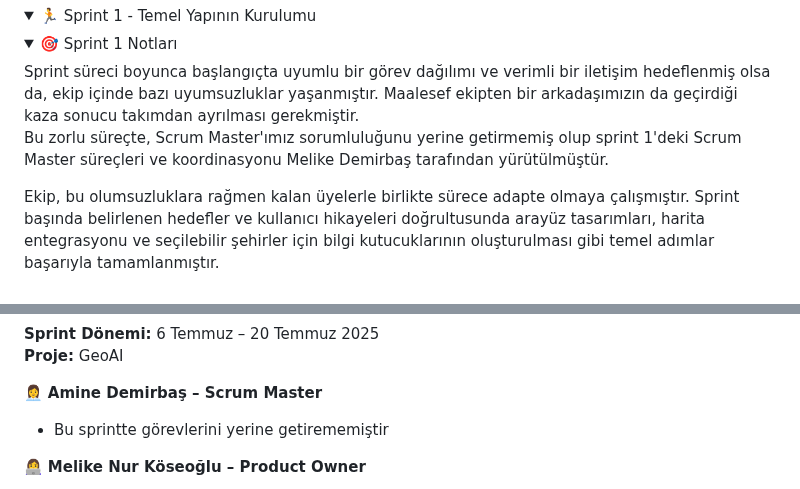
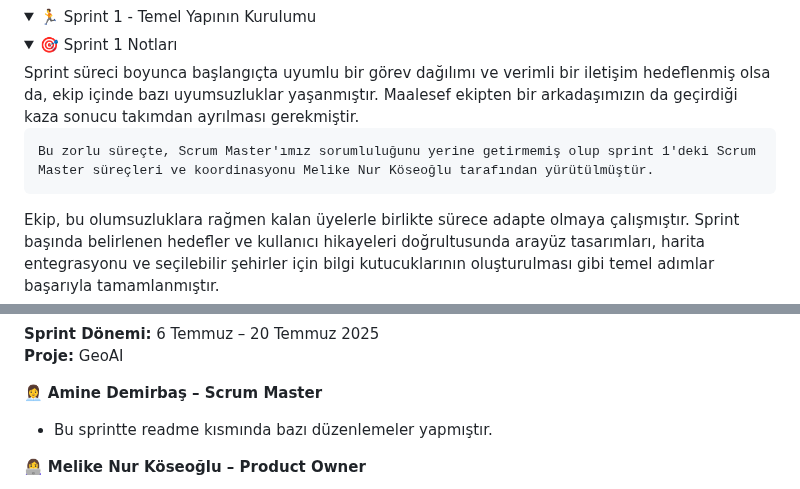
Before and after one commit to sonerbasak/Bootcamp-Team30, a Markdown page: README.md, 2 parts joined by grey strips. Rendered like a GitHub page; folded sections open.

```diff
--- a/README.md
+++ b/README.md
@@ -69,7 +73,7 @@ Bu platform aynı zamanda, kullanıcıların profil rozetleri kazanarak başarı
     <summary>🎯 Sprint 1 Notları</summary>
   Sprint süreci boyunca başlangıçta uyumlu bir görev dağılımı ve verimli bir iletişim hedeflenmiş olsa da, ekip içinde bazı uyumsuzluklar yaşanmıştır. Maalesef ekipten bir arkadaşımızın da geçirdiği kaza sonucu takımdan ayrılması gerekmiştir.
 
-  Bu zorlu süreçte, Scrum Master'ımız sorumluluğunu yerine getirmemiş olup sprint 1'deki Scrum Master süreçleri ve koordinasyonu Melike Demirbaş tarafından yürütülmüştür.
+    Bu zorlu süreçte, Scrum Master'ımız sorumluluğunu yerine getirmemiş olup sprint 1'deki Scrum Master süreçleri ve koordinasyonu Melike Nur Köseoğlu tarafından yürütülmüştür.
 
 Ekip, bu olumsuzluklara rağmen kalan üyelerle birlikte sürece adapte olmaya çalışmıştır. Sprint başında belirlenen hedefler ve kullanıcı hikayeleri doğrultusunda arayüz tasarımları, harita entegrasyonu ve seçilebilir şehirler için bilgi kutucuklarının oluşturulması gibi temel adımlar başarıyla tamamlanmıştır.
   </details>
@@ -283,7 +287,7 @@ Ekip, bu olumsuzluklara rağmen kalan üyelerle birlikte sürece adapte olmaya
 
   <p>👩‍💼 <strong>Amine Demirbaş – Scrum Master</strong></p>
   <ul>
-      <li>Bu sprintte görevlerini yerine getirememiştir</li>
+      <li>Bu sprintte readme kısmında bazı düzenlemeler yapmıştır.</li>
   </ul>
 
   <p>👩‍💻 <strong>Melike Nur Köseoğlu – Product Owner</strong></p>
```
Also changed, not shown: other parts of README.md (+4 -1 lines).
